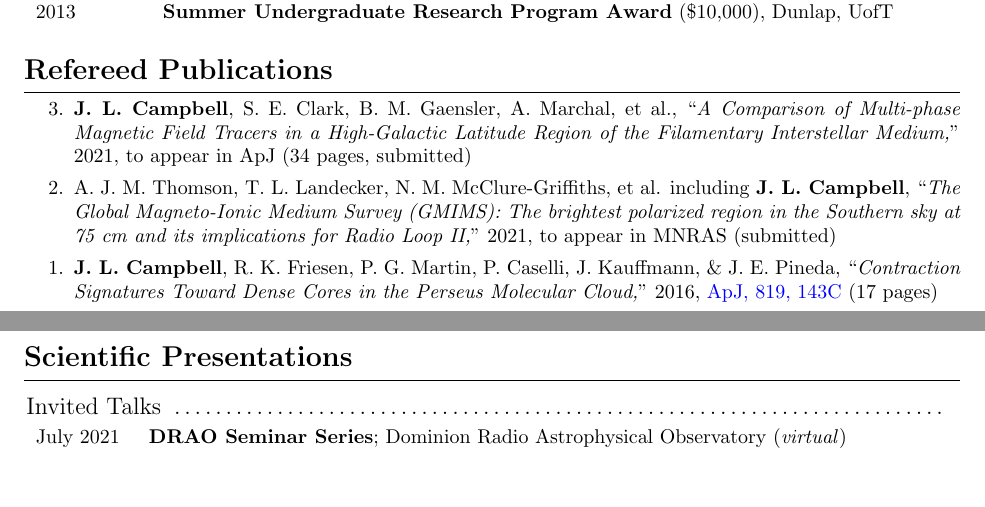
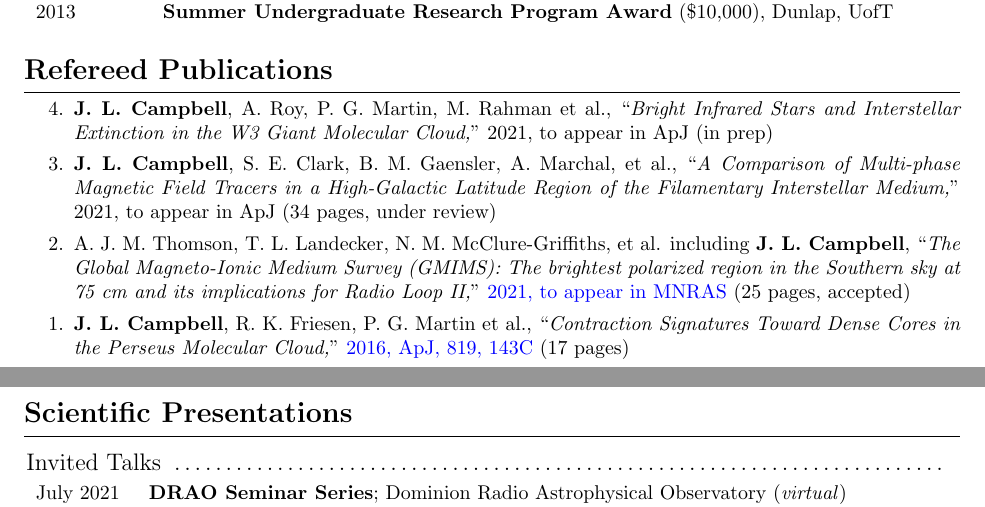
Before and after one commit to jessicacampbell-astro/cv, a LaTeX CV (cv.tex): two parts of pages 1 and 2 of 3, joined at a grey line, cut so that both start at the same text, the shorter picture padded with empty space. Compiled offline with pdfLaTeX.

Commit message:
Update CV.

```diff
--- a/cv.tex
+++ b/cv.tex
@@ -125,12 +125,12 @@ Undergraduate thesis entitled ``\textit{Using High-Resolution JCMT Imaging to Co
 \noindent\makebox[\linewidth]{\rule{\textwidth}{0.4pt}}
 \vspace{-15pt} % Gap between title and text
 
-\begin{enumerate}[{start=3,label=\arabic*.\addtocounter{enumi}{-2}}]
+\begin{enumerate}[{start=4,label=\arabic*.\addtocounter{enumi}{-2}}]
 \itemsep-1em
-	\item \textbf{J. L. Campbell}, S. E. Clark, B. M. Gaensler, A. Marchal, et al., ``\textit{A Comparison of Multi-phase Magnetic Field Tracers in a High-Galactic Latitude Region of the Filamentary Interstellar Medium,}" 2021, to appear in ApJ (34 pages, submitted) \\
-	%\item \textbf{J. L. Campbell}, A. Roy, P. G. Martin, M. Rahman, S. Song, \& L. Einstein, ``\textit{On the Bright Infrared Stars in the W3 Giant Molecular Cloud,}" 2021, to appear in ApJ (in prep) \\
-	\item A. J. M. Thomson, T. L. Landecker, N. M. McClure-Griffiths, et al. including \textbf{J. L. Campbell}, ``\textit{The Global Magneto-Ionic Medium Survey (GMIMS): The brightest polarized region in the Southern sky at 75 cm and its implications for Radio Loop II,}" 2021, to appear in MNRAS (submitted) \\
-	\item \textbf{J. L. Campbell}, R. K. Friesen, P. G. Martin, P. Caselli, J. Kauffmann, \& J. E. Pineda, ``\textit{Contraction Signatures Toward Dense Cores in the Perseus Molecular Cloud,}" 2016, \href{https://ui.adsabs.harvard.edu/abs/2016ApJ...819..143C/abstract}{ApJ, 819, 143C} (17 pages)
+	\item \textbf{J. L. Campbell}, A. Roy, P. G. Martin, M. Rahman et al., ``\textit{Bright Infrared Stars and Interstellar Extinction in the W3 Giant Molecular Cloud,}" 2021, to appear in ApJ (in prep) \\
+	\item \textbf{J. L. Campbell}, S. E. Clark, B. M. Gaensler, A. Marchal, et al., ``\textit{A Comparison of Multi-phase Magnetic Field Tracers in a High-Galactic Latitude Region of the Filamentary Interstellar Medium,}" 2021, to appear in ApJ (34 pages, under review) \\
+	\item A. J. M. Thomson, T. L. Landecker, N. M. McClure-Griffiths, et al. including \textbf{J. L. Campbell}, ``\textit{The Global Magneto-Ionic Medium Survey (GMIMS): The brightest polarized region in the Southern sky at 75 cm and its implications for Radio Loop II,}" \href{https://ui.adsabs.harvard.edu/abs/2021arXiv210612595T/abstract}{2021, to appear in MNRAS} (25 pages, accepted) \\
+	\item \textbf{J. L. Campbell}, R. K. Friesen, P. G. Martin et al., ``\textit{Contraction Signatures Toward Dense Cores in the Perseus Molecular Cloud,}" \href{https://ui.adsabs.harvard.edu/abs/2016ApJ...819..143C/abstract}{2016, ApJ, 819, 143C} (17 pages)
 \end{enumerate}
 
 %----------------------------------------------------------------------------------------
```
Also changed, not shown: cv.pdf, 2 other files.
